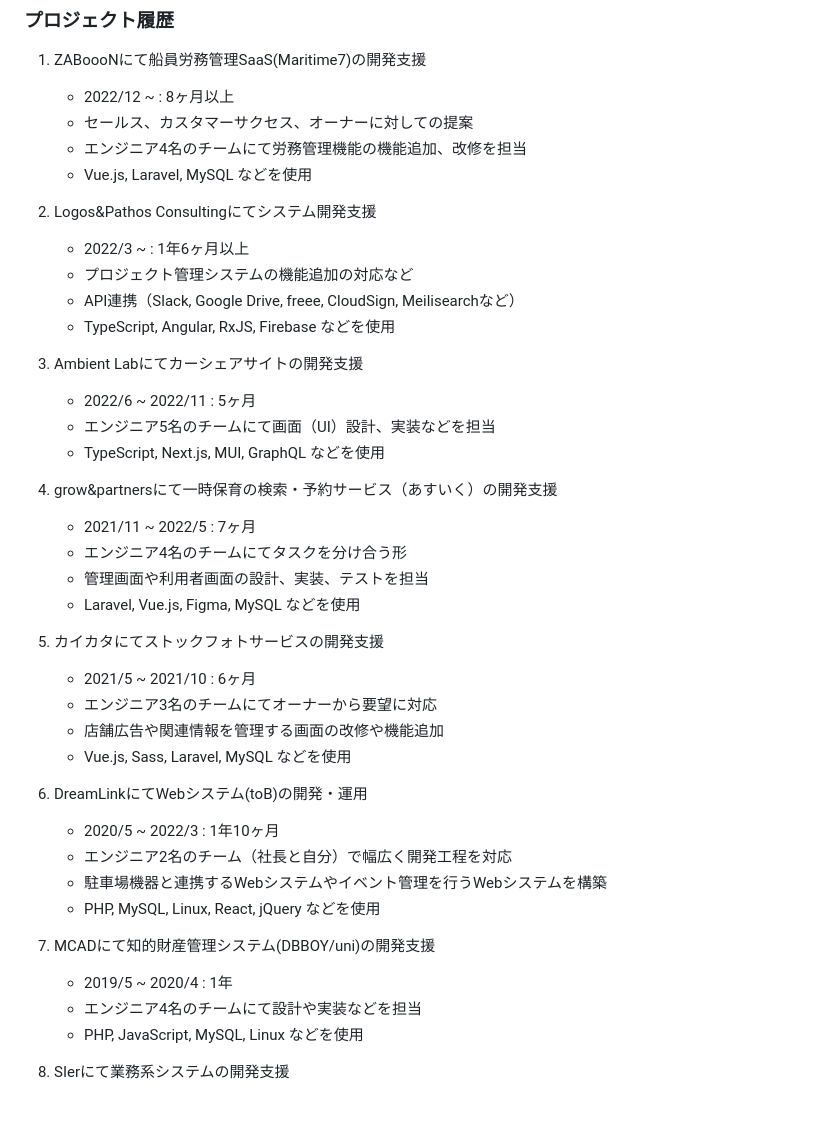
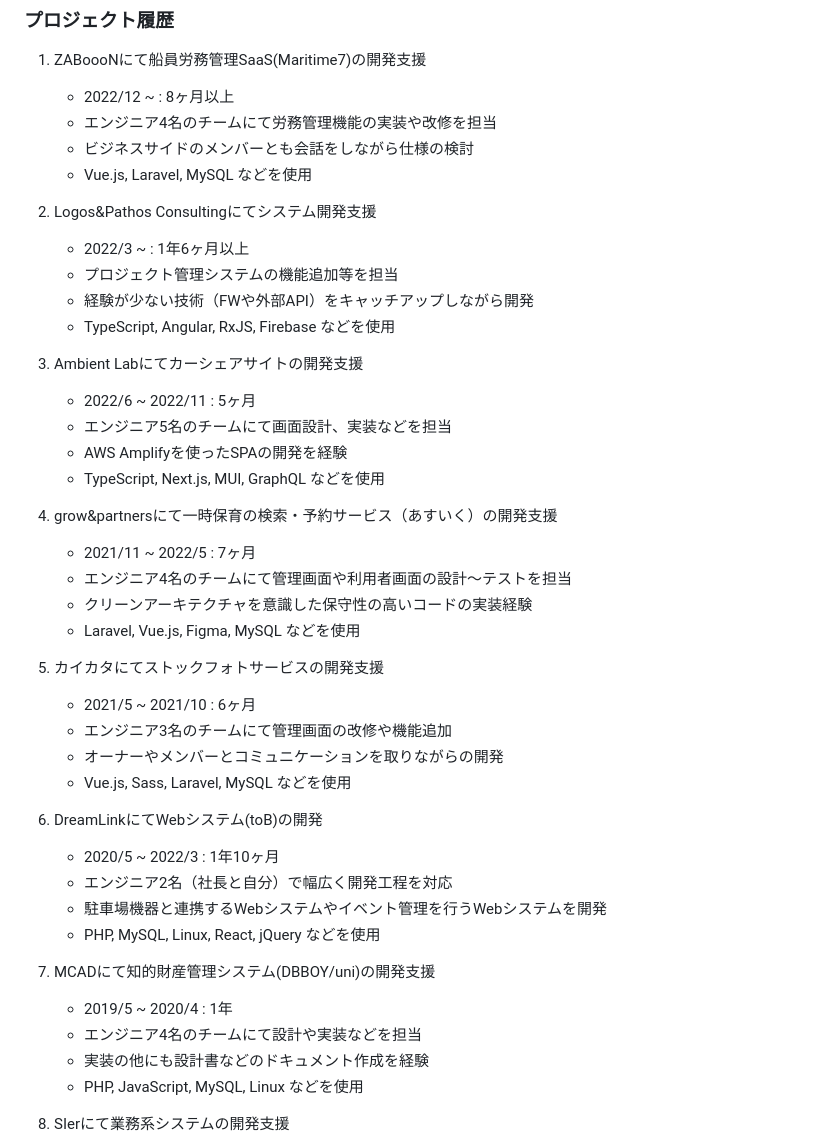
Before and after one commit to t-aono/skillsheet-ghmd, a Markdown page: src/skill-sheet.md, the part around one of its changes. GitHub-like rendering; blank space fills up the shorter version.

```diff
--- a/src/skill-sheet.md
+++ b/src/skill-sheet.md
@@ -36,42 +38,44 @@ Webアプリケーションの開発を行うエンジニアです。
 
 1. ZABoooNにて船員労務管理SaaS(Maritime7)の開発支援
     - 2022/12 ~ : 8ヶ月以上
-    - セールス、カスタマーサクセス、オーナーに対しての提案
-    - エンジニア4名のチームにて労務管理機能の機能追加、改修を担当
+    - エンジニア4名のチームにて労務管理機能の実装や改修を担当
+    - ビジネスサイドのメンバーとも会話をしながら仕様の検討
     - Vue.js, Laravel, MySQL などを使用
 
 2. Logos&Pathos Consultingにてシステム開発支援
     - 2022/3 ~ : 1年6ヶ月以上
-    - プロジェクト管理システムの機能追加の対応など
-    - API連携（Slack, Google Drive, freee, CloudSign, Meilisearchなど）
+    - プロジェクト管理システムの機能追加等を担当
+    - 経験が少ない技術（FWや外部API）をキャッチアップしながら開発
     - TypeScript, Angular, RxJS, Firebase などを使用
 
 3. Ambient Labにてカーシェアサイトの開発支援
     - 2022/6 ~ 2022/11 : 5ヶ月
-    - エンジニア5名のチームにて画面（UI）設計、実装などを担当
+    - エンジニア5名のチームにて画面設計、実装などを担当
+    - AWS Amplifyを使ったSPAの開発を経験
     - TypeScript, Next.js, MUI, GraphQL などを使用
 
 4. grow&partnersにて一時保育の検索・予約サービス（あすいく）の開発支援
     - 2021/11 ~ 2022/5 : 7ヶ月
-    - エンジニア4名のチームにてタスクを分け合う形
-    - 管理画面や利用者画面の設計、実装、テストを担当
+    - エンジニア4名のチームにて管理画面や利用者画面の設計〜テストを担当
+    - クリーンアーキテクチャを意識した保守性の高いコードの実装経験
     - Laravel, Vue.js, Figma, MySQL などを使用
 
 5. カイカタにてストックフォトサービスの開発支援
     - 2021/5 ~ 2021/10 : 6ヶ月
-    - エンジニア3名のチームにてオーナーから要望に対応
-    - 店舗広告や関連情報を管理する画面の改修や機能追加
+    - エンジニア3名のチームにて管理画面の改修や機能追加
+    - オーナーやメンバーとコミュニケーションを取りながらの開発
     - Vue.js, Sass, Laravel, MySQL などを使用
 
-6. DreamLinkにてWebシステム(toB)の開発・運用
+6. DreamLinkにてWebシステム(toB)の開発
     - 2020/5 ~ 2022/3 : 1年10ヶ月
-    - エンジニア2名のチーム（社長と自分）で幅広く開発工程を対応
-    - 駐車場機器と連携するWebシステムやイベント管理を行うWebシステムを構築
+    - エンジニア2名（社長と自分）で幅広く開発工程を対応
+    - 駐車場機器と連携するWebシステムやイベント管理を行うWebシステムを開発
     - PHP, MySQL, Linux, React, jQuery などを使用
 
 7. MCADにて知的財産管理システム(DBBOY/uni)の開発支援
     - 2019/5 ~ 2020/4 : 1年
     - エンジニア4名のチームにて設計や実装などを担当
+    - 実装の他にも設計書などのドキュメント作成を経験
     - PHP, JavaScript, MySQL, Linux などを使用
 
 8. SIerにて業務系システムの開発支援
```
Also changed, not shown: other parts of src/skill-sheet.md (+12 -10 lines).
